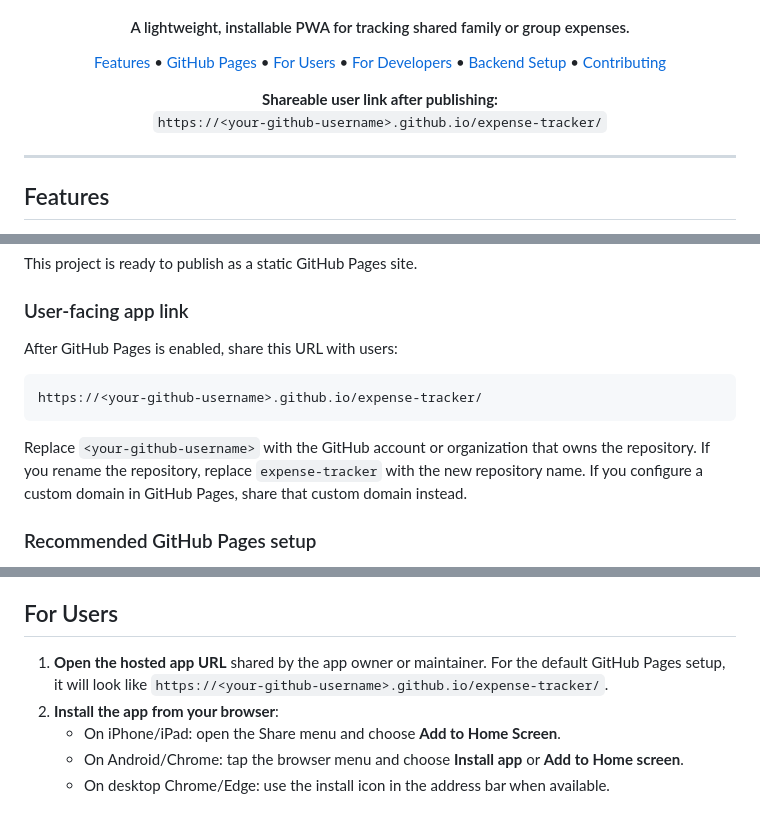
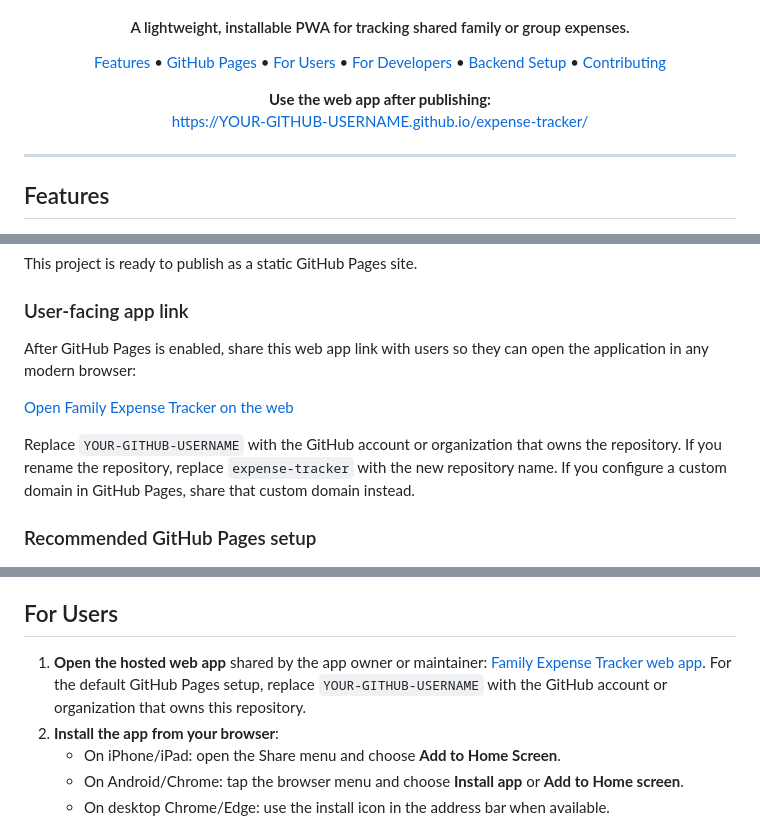
Before and after one commit to Tusharsharma420/expense-tracker, a Markdown page: README.md, 3 parts joined by grey strips. GitHub-like rendering.

Commit message:
docs: add web app user link

````diff
--- a/README.md
+++ b/README.md
@@ -16,8 +16,8 @@
 </p>
 
 <p align="center">
-  <strong>Shareable user link after publishing:</strong><br>
-  <code>https://&lt;your-github-username&gt;.github.io/expense-tracker/</code>
+  <strong>Use the web app after publishing:</strong><br>
+  <a href="https://YOUR-GITHUB-USERNAME.github.io/expense-tracker/">https://YOUR-GITHUB-USERNAME.github.io/expense-tracker/</a>
 </p>
 
 ---
@@ -49,13 +49,11 @@ This project is ready to publish as a static GitHub Pages site.
 
 ### User-facing app link
 
-After GitHub Pages is enabled, share this URL with users:
+After GitHub Pages is enabled, share this web app link with users so they can open the application in any modern browser:
 
-```text
-https://<your-github-username>.github.io/expense-tracker/
-```
+[Open Family Expense Tracker on the web](https://YOUR-GITHUB-USERNAME.github.io/expense-tracker/)
 
-Replace `<your-github-username>` with the GitHub account or organization that owns the repository. If you rename the repository, replace `expense-tracker` with the new repository name. If you configure a custom domain in GitHub Pages, share that custom domain instead.
+Replace `YOUR-GITHUB-USERNAME` with the GitHub account or organization that owns the repository. If you rename the repository, replace `expense-tracker` with the new repository name. If you configure a custom domain in GitHub Pages, share that custom domain instead.
 
 ### Recommended GitHub Pages setup
 
@@ -82,7 +80,7 @@ For the best PWA experience, serve the app over HTTPS. Localhost is also treated
 
 ## For Users
 
-1. **Open the hosted app URL** shared by the app owner or maintainer. For the default GitHub Pages setup, it will look like `https://<your-github-username>.github.io/expense-tracker/`.
+1. **Open the hosted web app** shared by the app owner or maintainer: [Family Expense Tracker web app](https://YOUR-GITHUB-USERNAME.github.io/expense-tracker/). For the default GitHub Pages setup, replace `YOUR-GITHUB-USERNAME` with the GitHub account or organization that owns this repository.
 2. **Install the app from your browser**:
    - On iPhone/iPad: open the Share menu and choose **Add to Home Screen**.
    - On Android/Chrome: tap the browser menu and choose **Install app** or **Add to Home screen**.
````
